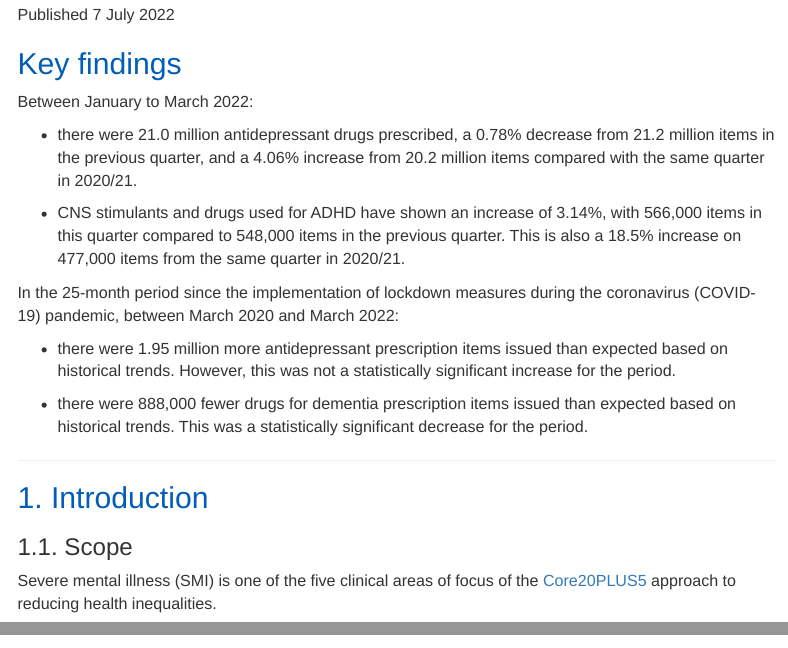
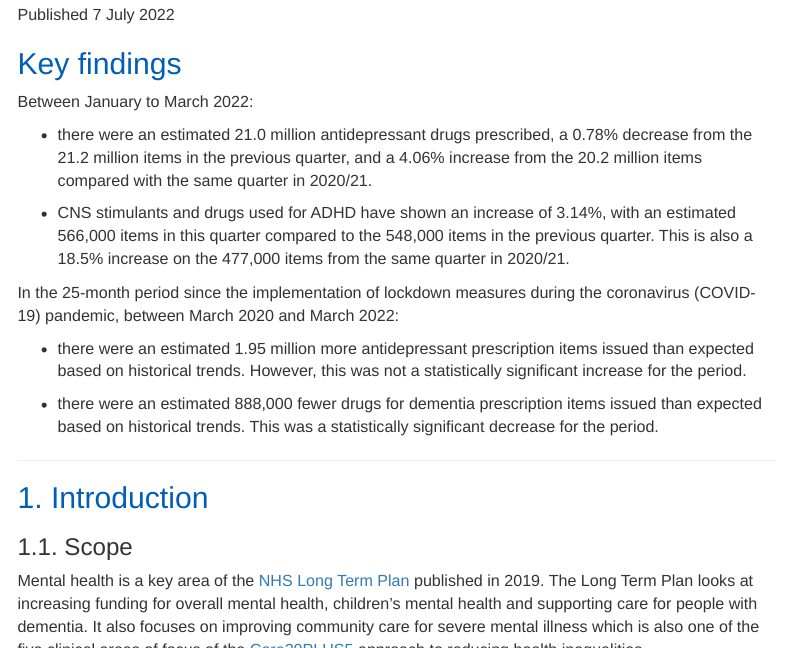
Before and after one commit to nhsbsa-data-analytics/mumh-quarterly-rap, an R Markdown document (mumh-quarterly-narrative.Rmd): the page in a window 1100 px wide, from 120 px down, and a second part further down, joined at a grey line. Rendered offline with R 4.5, knitr and Pandoc, with nearby package versions; some code elsewhere in the file could not run offline; menus at the side of the page are left out; common packages that the code uses without loading them are loaded.

Commit message:
changed intro and added estimate to key findings

```diff
--- a/mumh-quarterly-narrative.Rmd
+++ b/mumh-quarterly-narrative.Rmd
@@ -48,22 +48,22 @@ Published 7 July 2022
 
 Between January to March 2022:
 
-* there were 21.0 million antidepressant drugs prescribed, a 0.78% decrease from 21.2 million items in the previous quarter, and a 4.06% increase from 20.2 million items compared with the same quarter in 2020/21.
+* there were an estimated 21.0 million antidepressant drugs prescribed, a 0.78% decrease from the 21.2 million items in the previous quarter, and a 4.06% increase from the 20.2 million items compared with the same quarter in 2020/21.
 
-* CNS stimulants and drugs used for ADHD have shown an increase of 3.14%, with 566,000 items in this quarter compared to 548,000 items in the previous quarter. This is also a 18.5% increase on 477,000 items from the same quarter in 2020/21.
+* CNS stimulants and drugs used for ADHD have shown an increase of 3.14%, with an estimated 566,000 items in this quarter compared to the 548,000 items in the previous quarter. This is also a 18.5% increase on the 477,000 items from the same quarter in 2020/21.
 
 In the 25-month period since the implementation of lockdown measures during the coronavirus (COVID-19) pandemic, between March 2020 and March 2022:
 
-* there were 1.95 million more antidepressant prescription items issued than expected based on historical trends. However, this was not a statistically significant increase for the period.
+* there were an estimated 1.95 million more antidepressant prescription items issued than expected based on historical trends. However, this was not a statistically significant increase for the period.
 
-* there were 888,000 fewer drugs for dementia prescription items issued than expected based on historical trends. This was a statistically significant decrease for the period.
+* there were an estimated 888,000 fewer drugs for dementia prescription items issued than expected based on historical trends. This was a statistically significant decrease for the period.
 
 ---
 
 ## 1. Introduction
 ### 1.1. Scope {.toc-ignore}
 
-Severe mental illness (SMI) is one of the five clinical areas of focus of the [Core20PLUS5](https://www.england.nhs.uk/about/equality/equality-hub/core20plus5/) approach to reducing health inequalities.
+Mental health is a key area of the [NHS Long Term Plan](https://www.longtermplan.nhs.uk/) published in 2019. The Long Term Plan looks at increasing funding for overall mental health, children's mental health and supporting care for people with dementia. It also focuses on improving community care for severe mental illness which is also one of the five clinical areas of focus of the [Core20PLUS5](https://www.england.nhs.uk/about/equality/equality-hub/core20plus5/) approach to reducing health inequalities.
 
 This publication aims to describe the prescribing of medicines used to improve mental health in England that are subsequently dispensed in the community in England, Scotland, Wales, Isle of Man or the Channel Islands by a pharmacy, appliance contractor, dispensing doctor, or have been personally administered by a GP practice. They do not include data on medicines used in secondary care, prisons, or issued by a private prescriber.
 
```
